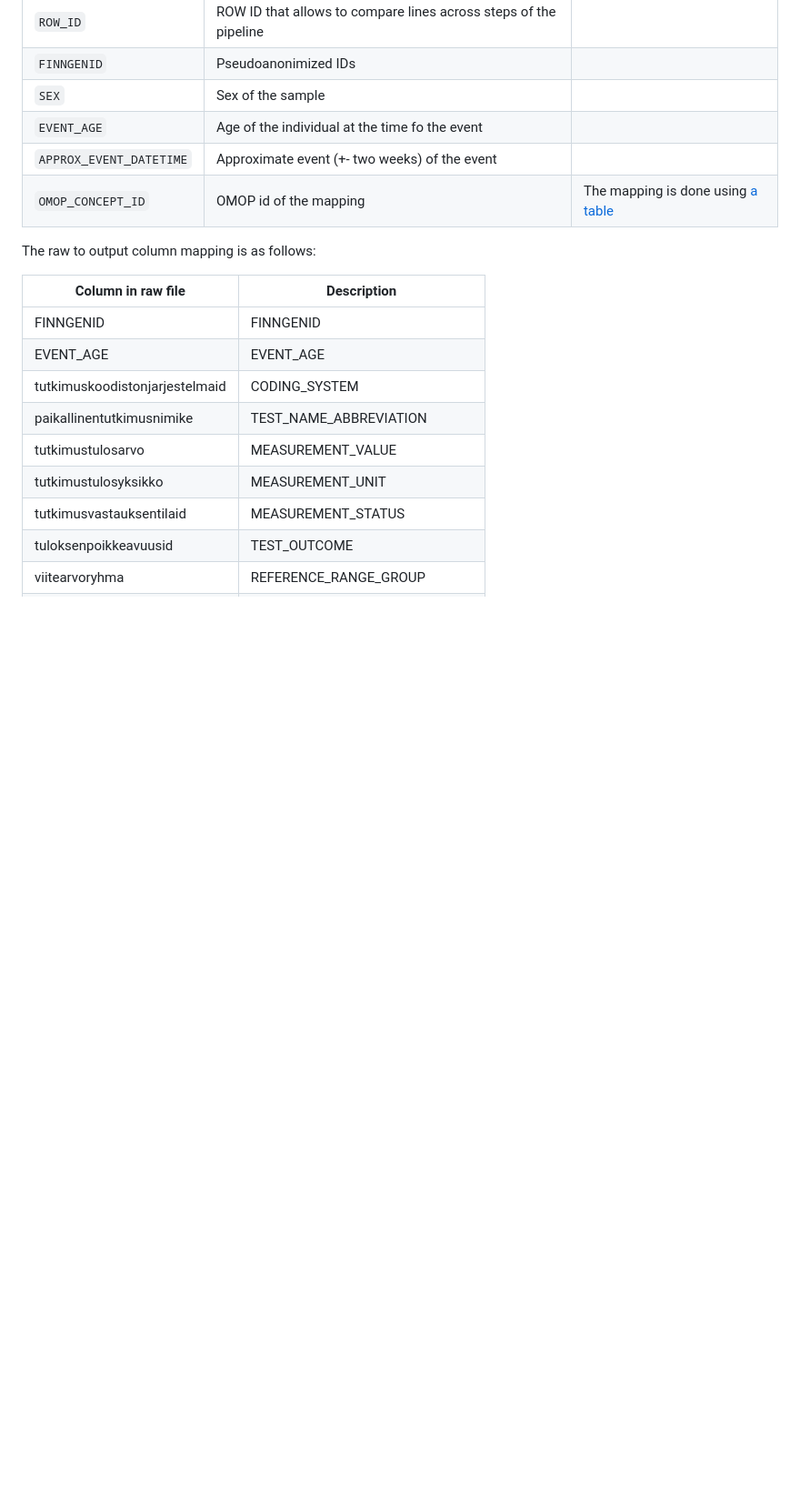
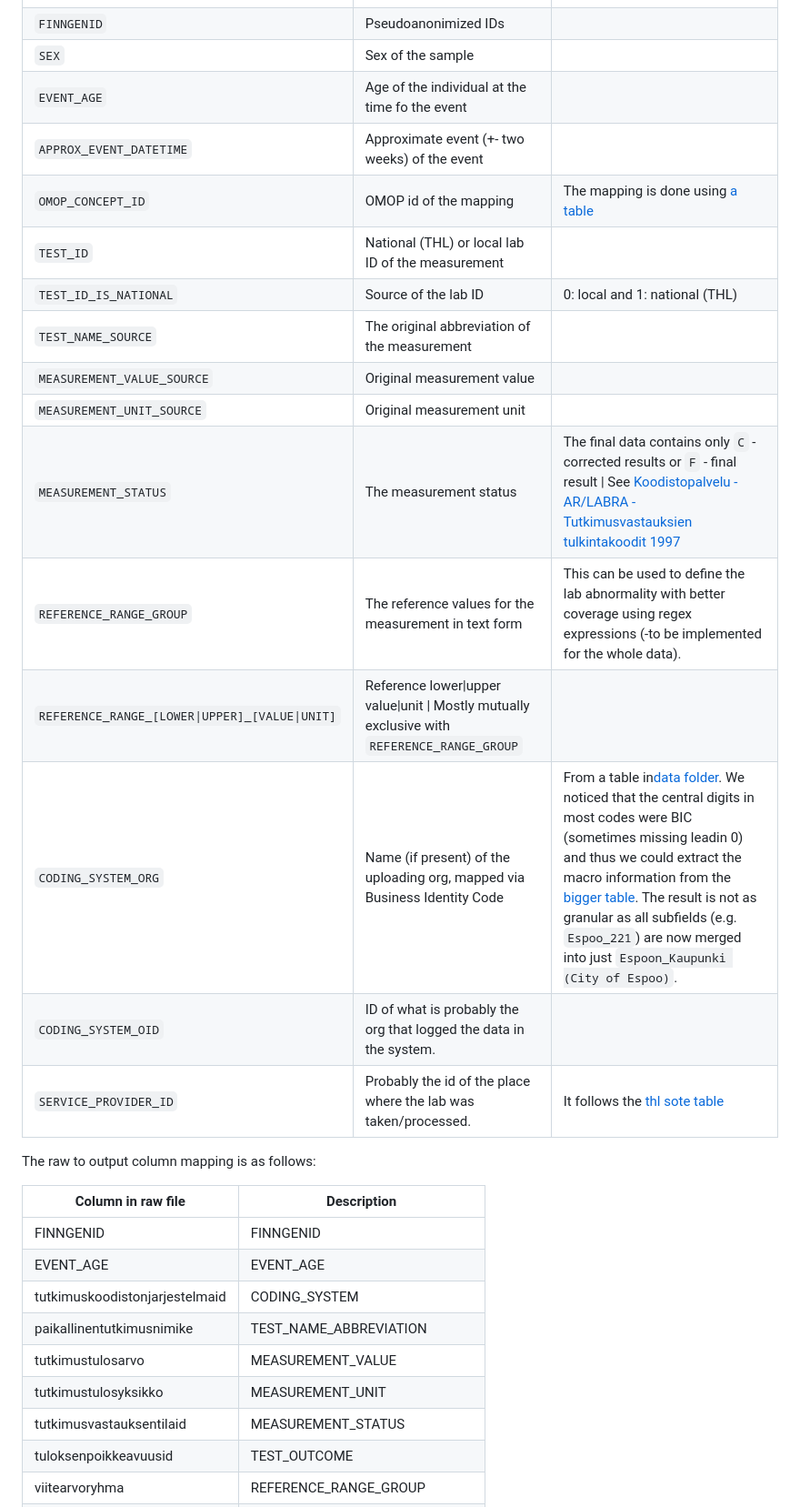
Before and after one commit to FINNGEN/kanta_lab_preprocessing, a Markdown page: README.md, the part around the change. Shown at 91% size. GitHub-like rendering; blank space fills up the shorter version.

Commit message:
removed duplicate step for munging and updated README

````diff
--- a/README.md
+++ b/README.md
@@ -37,6 +37,18 @@ This is the file that contains more general metadata and source data tha can be
 | `EVENT_AGE` | Age of the individual at the time fo the event |  |
 | `APPROX_EVENT_DATETIME` | Approximate event (+- two weeks) of the event |  |
 | `OMOP_CONCEPT_ID` | OMOP id of the mapping | The mapping is done using [a table](/finngen_qc/data/LABfi_ALL.usagi.csv) |
+| `TEST_ID` | National (THL) or local lab ID of the measurement |  |
+| `TEST_ID_IS_NATIONAL` | Source of the lab ID | 0: local and 1: national (THL) |
+| `TEST_NAME_SOURCE` | The original abbreviation of the measurement |  |
+| `MEASUREMENT_VALUE_SOURCE` | Original measurement value |  |
+| `MEASUREMENT_UNIT_SOURCE` | Original measurement unit |  |
+| `MEASUREMENT_STATUS` | The measurement status | The final data contains only `C` \- corrected results or `F` \- final result \| See [Koodistopalvelu - AR/LABRA - Tutkimusvastauksien tulkintakoodit 1997](https://koodistopalvelu.kanta.fi/codeserver/pages/publication-view-page.xhtml?distributionKey=2637&versionKey=321&returnLink=fromVersionPublicationList) |
+| `REFERENCE_RANGE_GROUP` | The reference values for the measurement in text form | This can be used to define the lab abnormality with better coverage using regex expressions (-to be implemented for the whole data). |
+| `REFERENCE_RANGE_[LOWER\|UPPER]_[VALUE\|UNIT]` | Reference lower\|upper value\|unit \| Mostly mutually exclusive with `REFERENCE_RANGE_GROUP` |  |
+| `CODING_SYSTEM_ORG` | Name (if present) of the uploading org, mapped via Business Identity Code | From a table in[data folder](/finngen_qc//data/thl_coding_manual_mapping.txt). We noticed that the central digits in most codes were BIC (sometimes missing leadin 0) and thus we could extract the macro information from the [bigger table](/finngen_qc/data/thl_sote_map_named.tsv). The result is not as granular as all subfields (e.g. ```Espoo_221```) are now merged into just `Espoon_Kaupunki (City of Espoo)`. |
+| `CODING_SYSTEM_OID` | ID of what is probably the org that logged the data in the system. |  |
+| `SERVICE_PROVIDER_ID` | Probably the id of the place where the lab was taken/processed. | It follows the [thl sote table](/finngen_qc//data/thl_sote_map_named.tsv) |
+
 
 The raw to output column mapping is as follows:
 
````
Also changed, not shown: kanta_pipeline.png, 6 other files.
